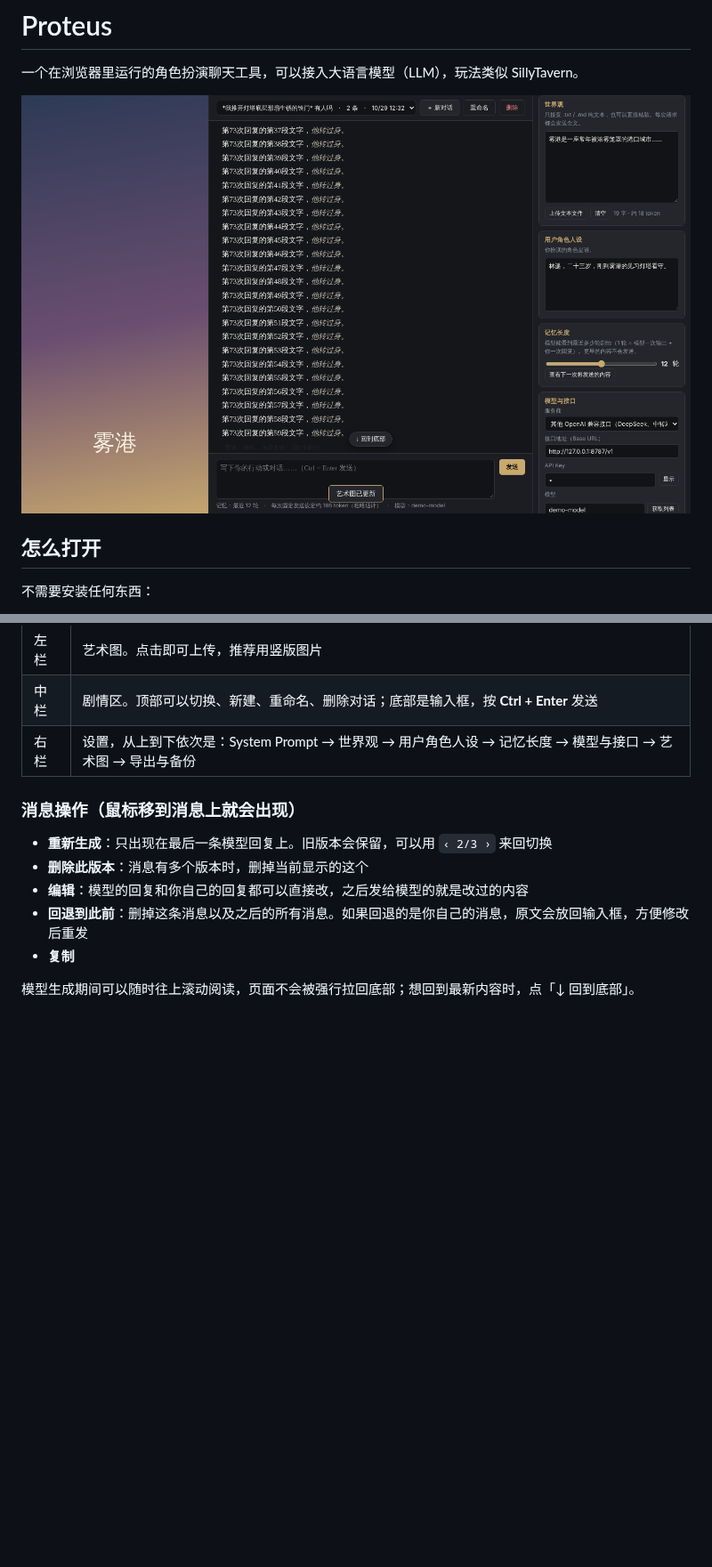
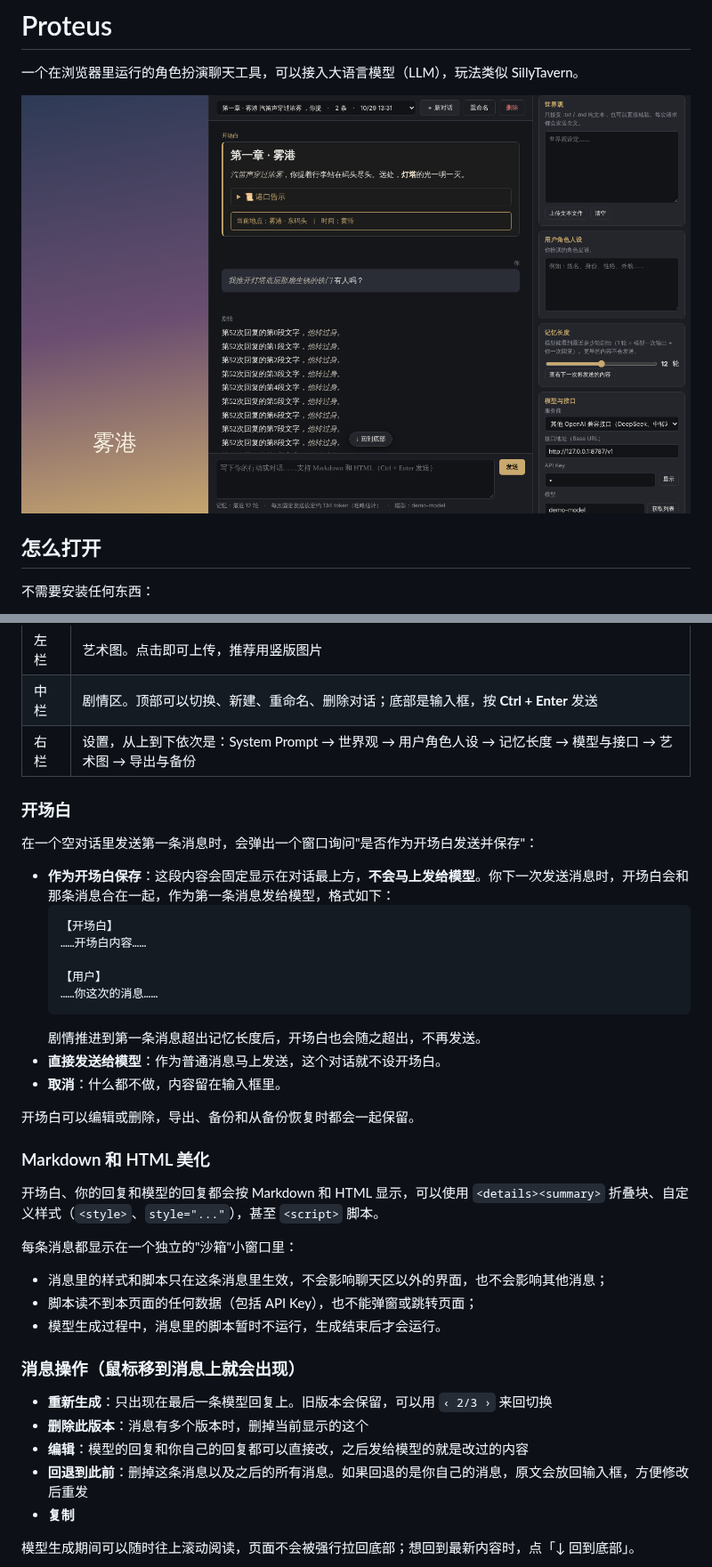
Before and after one commit to IonComan813/ProjectProteus, a Markdown page: README.md, 2 parts joined by grey strips. Shown at 89% size. GitHub-like rendering; pictures changed too: docs/screenshot.png; blank space fills up the shorter version.

````diff
--- a/README.md
+++ b/README.md
@@ -22,6 +22,34 @@
 | 中栏 | 剧情区。顶部可以切换、新建、重命名、删除对话；底部是输入框，按 **Ctrl + Enter** 发送 |
 | 右栏 | 设置，从上到下依次是：System Prompt → 世界观 → 用户角色人设 → 记忆长度 → 模型与接口 → 艺术图 → 导出与备份 |
 
+### 开场白
+
+在一个空对话里发送第一条消息时，会弹出一个窗口询问"是否作为开场白发送并保存"：
+
+- **作为开场白保存**：这段内容会固定显示在对话最上方，**不会马上发给模型**。你下一次发送消息时，开场白会和那条消息合在一起，作为第一条消息发给模型，格式如下：
+  ```
+  【开场白】
+  ……开场白内容……
+
+  【用户】
+  ……你这次的消息……
+  ```
+  剧情推进到第一条消息超出记忆长度后，开场白也会随之超出，不再发送。
+- **直接发送给模型**：作为普通消息马上发送，这个对话就不设开场白。
+- **取消**：什么都不做，内容留在输入框里。
+
+开场白可以编辑或删除，导出、备份和从备份恢复时都会一起保留。
+
+### Markdown 和 HTML 美化
+
+开场白、你的回复和模型的回复都会按 Markdown 和 HTML 显示，可以使用 `<details><summary>` 折叠块、自定义样式（`<style>`、`style="..."`），甚至 `<script>` 脚本。
+
+每条消息都显示在一个独立的"沙箱"小窗口里：
+
+- 消息里的样式和脚本只在这条消息里生效，不会影响聊天区以外的界面，也不会影响其他消息；
+- 脚本读不到本页面的任何数据（包括 API Key），也不能弹窗或跳转页面；
+- 模型生成过程中，消息里的脚本暂时不运行，生成结束后才会运行。
+
 ### 消息操作（鼠标移到消息上就会出现）
 
 - **重新生成**：只出现在最后一条模型回复上。旧版本会保留，可以用 `‹ 2/3 ›` 来回切换
````
Also changed, not shown: other parts of README.md (+3 -0 lines), 5 other files.
